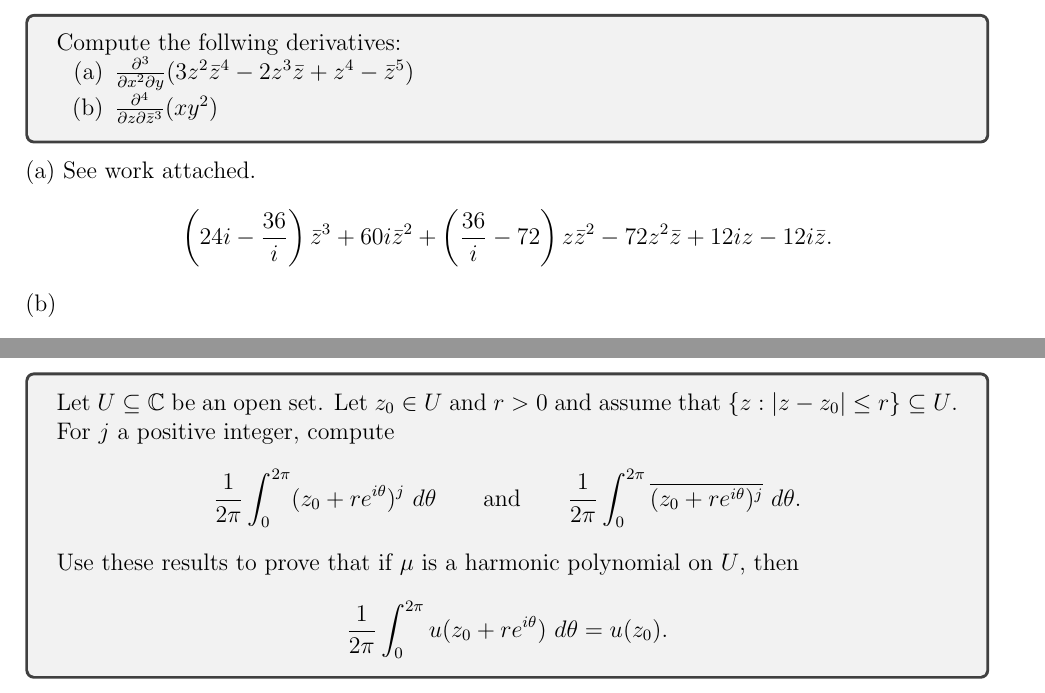
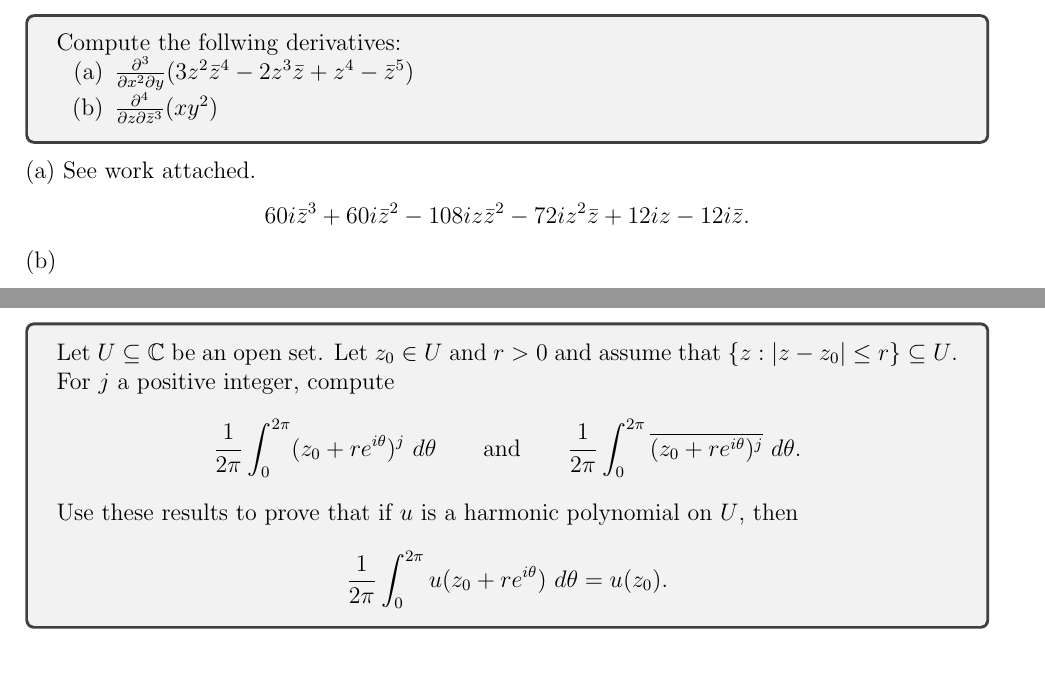
Before and after one commit to epwalsh/coursework, a LaTeX problem sheet (MATH-511/HW01_answers.tex): two parts of pages 5 and 8 of 10 before the commit and two parts of pages 5 and 7 of 10 after it, joined at a grey line, cut so that both start at the same text. Compiled offline with pdfLaTeX.

Commit message:
review hw

```diff
--- a/MATH-511/HW01_answers.tex
+++ b/MATH-511/HW01_answers.tex
@@ -23,7 +23,7 @@
 \newcounter{ProofCounter}
 \newcounter{ClaimCounter}[ProofCounter]
 \newcounter{SubClaimCounter}[ClaimCounter]
-\newenvironment{Proof}{\stepcounter{ProofCounter}\textit{Proof.}}{\hfill$\square$}
+\newenvironment{Proof}{\stepcounter{ProofCounter}\textsc{Proof.}}{\hfill$\square$}
 \newenvironment{claim}[1]{\vspace{1mm}\stepcounter{ClaimCounter}\par\noindent\underline{\bf Claim \theClaimCounter:}\space#1}{}
 \newenvironment{claimproof}[1]{\par\noindent\underline{Proof of claim \theClaimCounter:}\space#1}{\hfill $\blacksquare$ Claim \theClaimCounter}
 \newenvironment{subclaim}[1]{\stepcounter{SubClaimCounter}\par\noindent\emph{Subclaim \theClaimCounter.\theSubClaimCounter:}\space#1}{}
@@ -226,7 +226,7 @@ Compute the follwing derivatives:
 \end{tcolorbox}
 
 (a) See work attached.
-\[ \left( 24i - \frac{36}{i} \right)\bar{z}^{3} + 60i\bar{z}^{2} + \left( \frac{36}{i} - 72 \right)z\bar{z}^{2} - 72z^{2}\bar{z} + 12iz - 12i\bar{z}.
+\[ 60i\bar{z}^{3} + 60i\bar{z}^{2} - 108iz\bar{z}^{2} - 72iz^{2}\bar{z} + 12iz - 12i\bar{z}.
 \]
 (b)
 \begin{align*}
@@ -305,7 +303,7 @@ Let $U \subseteq \mathbb{C}$ be an open set. Let $z_{0} \in U$ and $r > 0$ and a
 $j$ a positive integer, compute
 \[ \frac{1}{2\pi}\int_{0}^{2\pi}(z_{0} + re^{i\theta})^{j}\ d\theta \qquad \text{and}\qquad \frac{1}{2\pi}\int_{0}^{2\pi}\overline{(z_{0} +
 re^{i\theta})^{j}}\ d\theta. \]
-Use these results to prove that if $\mu$ is a harmonic polynomial on $U$, then
+Use these results to prove that if $u$ is a harmonic polynomial on $U$, then
 \[ \frac{1}{2\pi}\int_{0}^{2\pi}u(z_{0} + re^{i\theta})\ d\theta = u(z_{0}). \]
 \end{tcolorbox}
 
```
Also changed, not shown: MATH-511/HW01_answers.tex (5 more changed lines).
